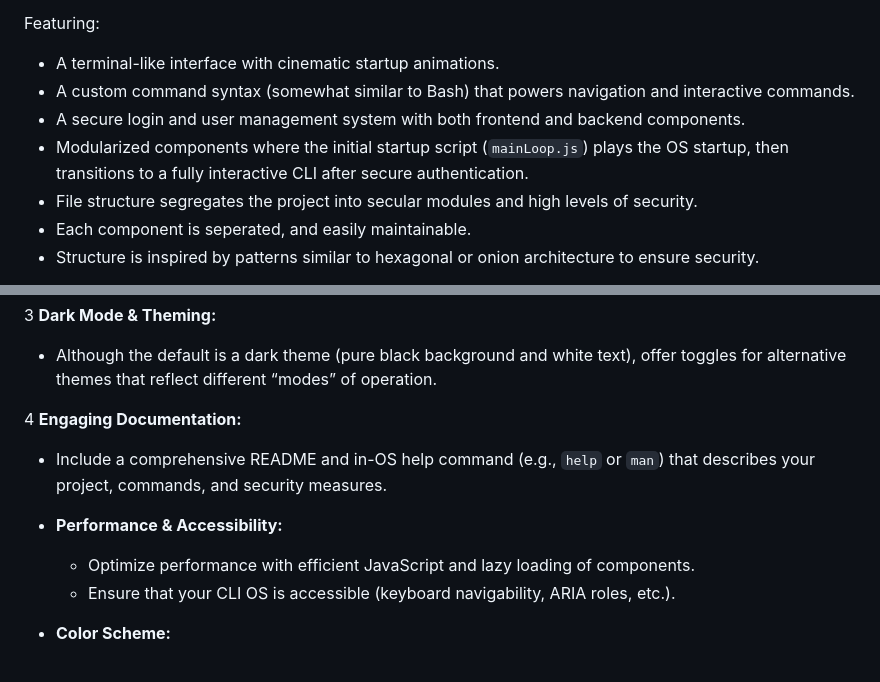
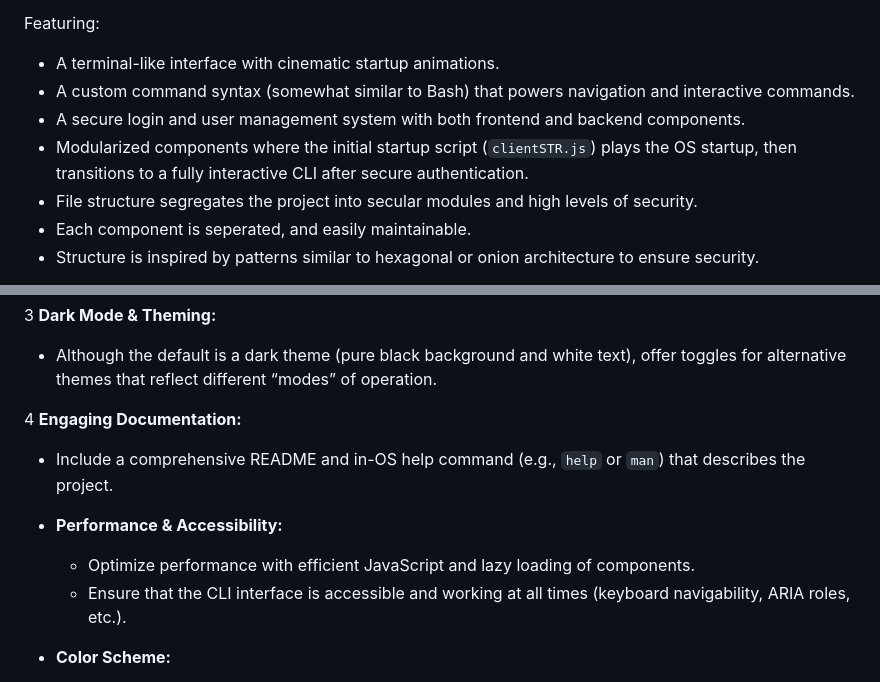
Before and after one commit to dsient/BlueCircuitCLI, a Markdown page: ReadMe.md, 2 parts joined by grey strips. GitHub-like rendering.

```diff
--- a/ReadMe.md
+++ b/ReadMe.md
@@ -14,7 +14,7 @@ Featuring:
 - A terminal-like interface with cinematic startup animations.
 - A custom command syntax (somewhat similar to Bash) that powers navigation and interactive commands.
 - A secure login and user management system with both frontend and backend components.
-- Modularized components where the initial startup script (`mainLoop.js`) plays the OS startup, then transitions to a fully interactive CLI after secure authentication.
+- Modularized components where the initial startup script (`clientSTR.js`) plays the OS startup, then transitions to a fully interactive CLI after secure authentication.
 - File structure segregates the project into secular modules and high levels of security.
 - Each component is seperated, and easily maintainable.
 - Structure is inspired by patterns similar to hexagonal or onion architecture to ensure security.
@@ -164,11 +164,11 @@ Somewhat unusual but efficient file structure to keep the project modular and ma
   - Although the default is a dark theme (pure black background and white text), offer toggles for alternative themes that reflect different “modes” of operation.
 
 4 **Engaging Documentation:**
-  - Include a comprehensive README and in-OS help command (e.g., `help` or `man`) that describes your project, commands, and security measures.
+  - Include a comprehensive README and in-OS help command (e.g., `help` or `man`) that describes the project.
 
 - **Performance & Accessibility:**
   - Optimize performance with efficient JavaScript and lazy loading of components.
-  - Ensure that your CLI OS is accessible (keyboard navigability, ARIA roles, etc.).
+  - Ensure that the CLI interface is accessible and working at all times (keyboard navigability, ARIA roles, etc.).
 
 - **Color Scheme:**
   - 4 bit color theme (16 colors, 2^4)
```
